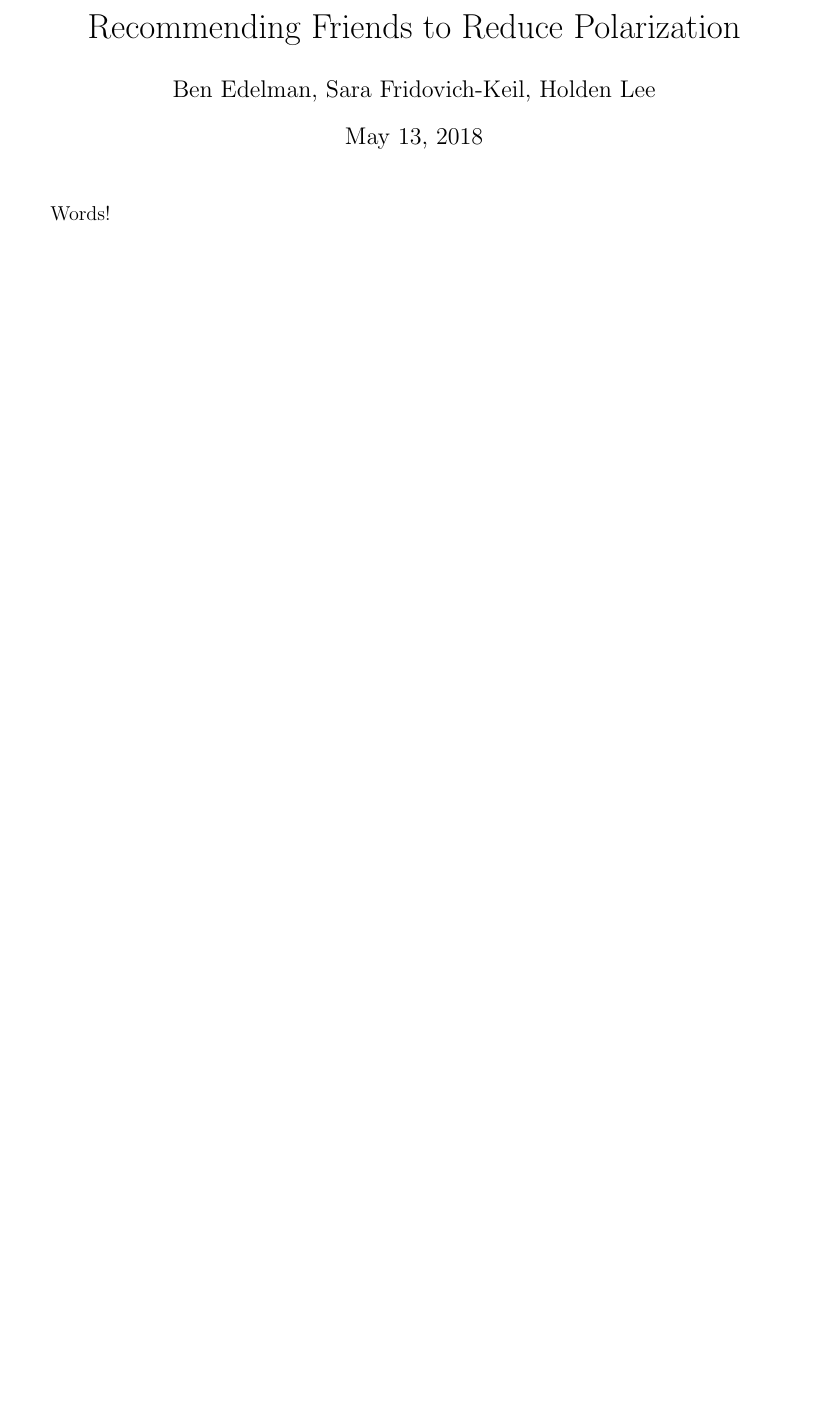
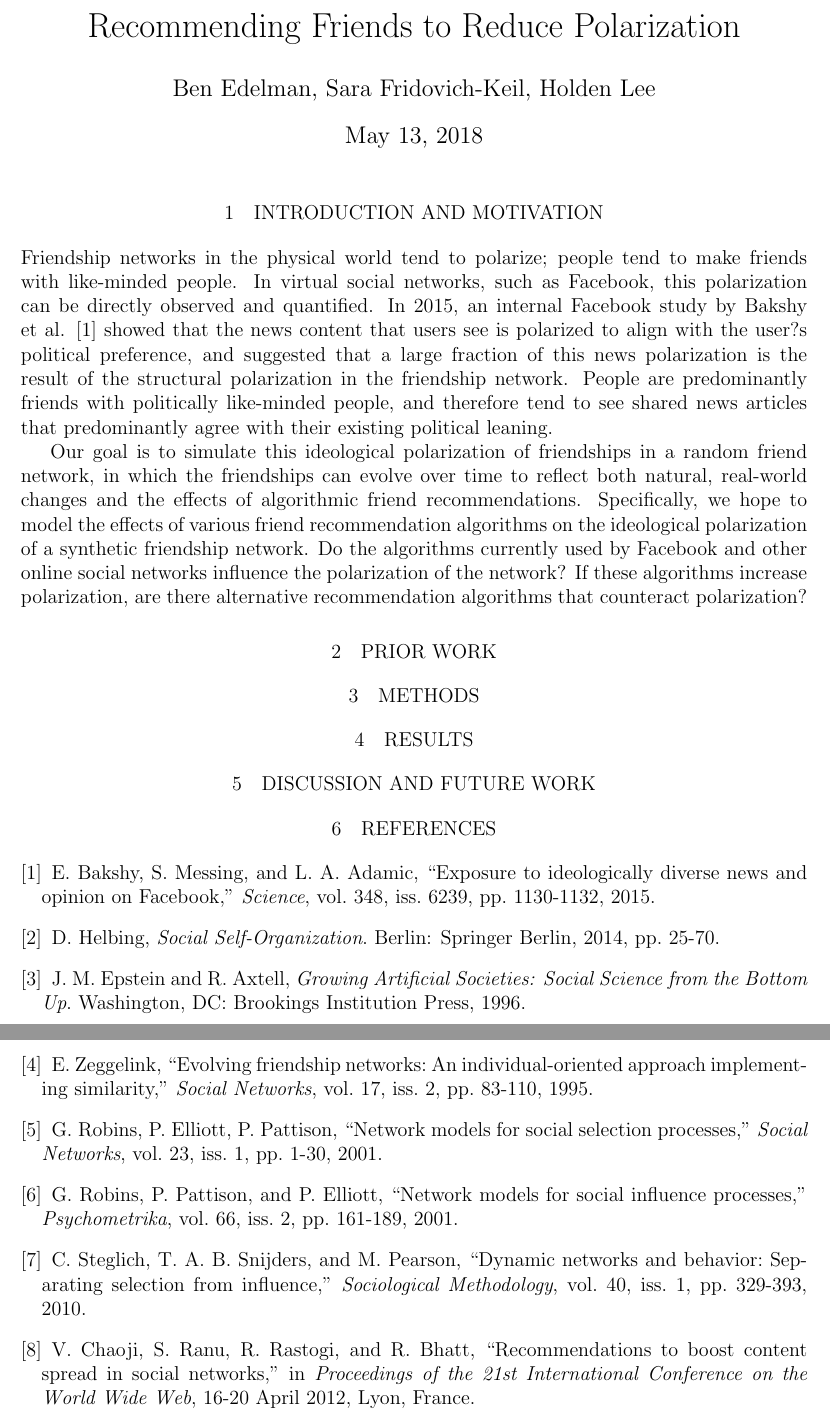
Before and after one commit to holdenlee/network-dynamics, a LaTeX document (article.tex): part of the page before the commit and two parts of pages 1 and 2 of 2 after it, the two joined at a grey line, cut so that both start at the same text, the shorter picture padded with empty space. Compiled offline with pdfLaTeX.

Commit message:
starting paper

```diff
--- a/article.tex
+++ b/article.tex
@@ -7,6 +15,54 @@
+\usepackage [english]{babel}
+\usepackage [autostyle, english = american]{csquotes}
+\MakeOuterQuote{"}
+
 \author{Ben Edelman, Sara Fridovich-Keil, Holden Lee}
 \title{Recommending Friends to Reduce Polarization}
 \begin{document}
 \maketitle
-Words!
+
+\section{Introduction and Motivation}
+Friendship networks in the physical world tend to polarize; people tend to make friends with like-minded people. In virtual social networks, such as Facebook, this polarization can be directly observed and quantified. In 2015, an internal Facebook study by Bakshy et al. \cite{bakshy} showed that the news content that users see is polarized to align with the user?s political preference, and suggested that a large fraction of this news polarization is the result of the structural polarization in the friendship network. People are predominantly friends with politically like-minded people, and therefore tend to see shared news articles that predominantly agree with their existing political leaning.
+
+Our goal is to simulate this ideological polarization of friendships in a random friend network, in which the friendships can evolve over time to reflect both natural, real-world changes and the effects of algorithmic friend recommendations. Specifically, we hope to model the effects of various friend recommendation algorithms on the ideological polarization of a synthetic friendship network. Do the algorithms currently used by Facebook and other online social networks influence the polarization of the network? If these algorithms increase polarization, are there alternative recommendation algorithms that counteract polarization?
+
+
+\section{Prior Work}
+
+\section{Methods}
+
+\section{Results}
+
+\section{Discussion and Future Work}
+
+\section{References}
+\begin{thebibliography}{}
+
+\bibitem{bakshy} E. Bakshy, S. Messing, and L. A. Adamic, "Exposure to ideologically diverse news and opinion on Facebook," \textit{Science}, vol. 348, iss. 6239, pp. 1130-1132, 2015.
+
+\bibitem{helbing} D. Helbing, \textit{Social Self-Organization}. Berlin: Springer Berlin, 2014, pp. 25-70.
+
+\bibitem{epstein} J. M. Epstein and R. Axtell, \textit{Growing Artificial Societies: Social Science from the Bottom Up}. Washington, DC: Brookings Institution Press, 1996.
+
+\bibitem{zeggelink} E. Zeggelink, "Evolving friendship networks: An individual-oriented approach implementing similarity," \textit{Social Networks}, vol. 17, iss. 2, pp. 83-110, 1995.
+
+\bibitem{robinsselection} G. Robins, P. Elliott, P. Pattison, "Network models for social selection processes," \textit{Social Networks}, vol. 23, iss. 1, pp. 1-30, 2001.
+
+\bibitem{robinsinfluence} G. Robins, P. Pattison, and P. Elliott, "Network models for social influence processes," \textit{Psychometrika}, vol. 66, iss. 2, pp. 161-189, 2001.
+
+\bibitem{steglich} C. Steglich, T. A. B. Snijders, and M. Pearson, "Dynamic networks and behavior: Separating selection from influence," \textit{Sociological Methodology}, vol. 40, iss. 1, pp. 329-393, 2010.
+
+\bibitem{chaoji} V. Chaoji, S. Ranu, R. Rastogi, and R. Bhatt, "Recommendations to boost content spread in social networks," in \textit{Proceedings of the 21st International Conference on the World Wide Web}, 16-20 April 2012, Lyon, France.
+
+
+
+
+
+
+
+
+
+
+\end{thebibliography}
+
 \end{document}
```
Also changed, not shown: article.pdf, article.tex (8 more changed lines).
